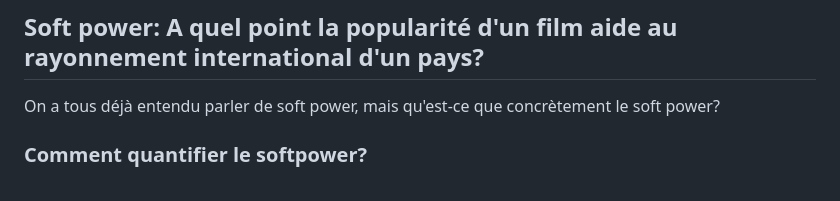
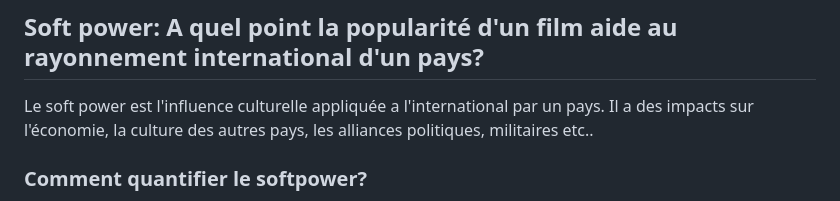
Before and after one commit to Gabfuwak/softpowerdata, a Markdown page: README.md, the part around the change. Rendered like a GitHub page.

```diff
--- a/README.md
+++ b/README.md
@@ -4,7 +4,7 @@ Le readme est plus une description globale du projet et du cheminement pour arri
 
 ## Soft power: A quel point la popularité d'un film aide au rayonnement international d'un pays?
 
-On a tous déjà entendu parler de soft power, mais qu'est-ce que concrètement le soft power?
+Le soft power est l'influence culturelle appliquée a l'international par un pays. Il a des impacts sur l'économie, la culture des autres pays, les alliances politiques, militaires etc..
 
 ### Comment quantifier le softpower?
 
```
